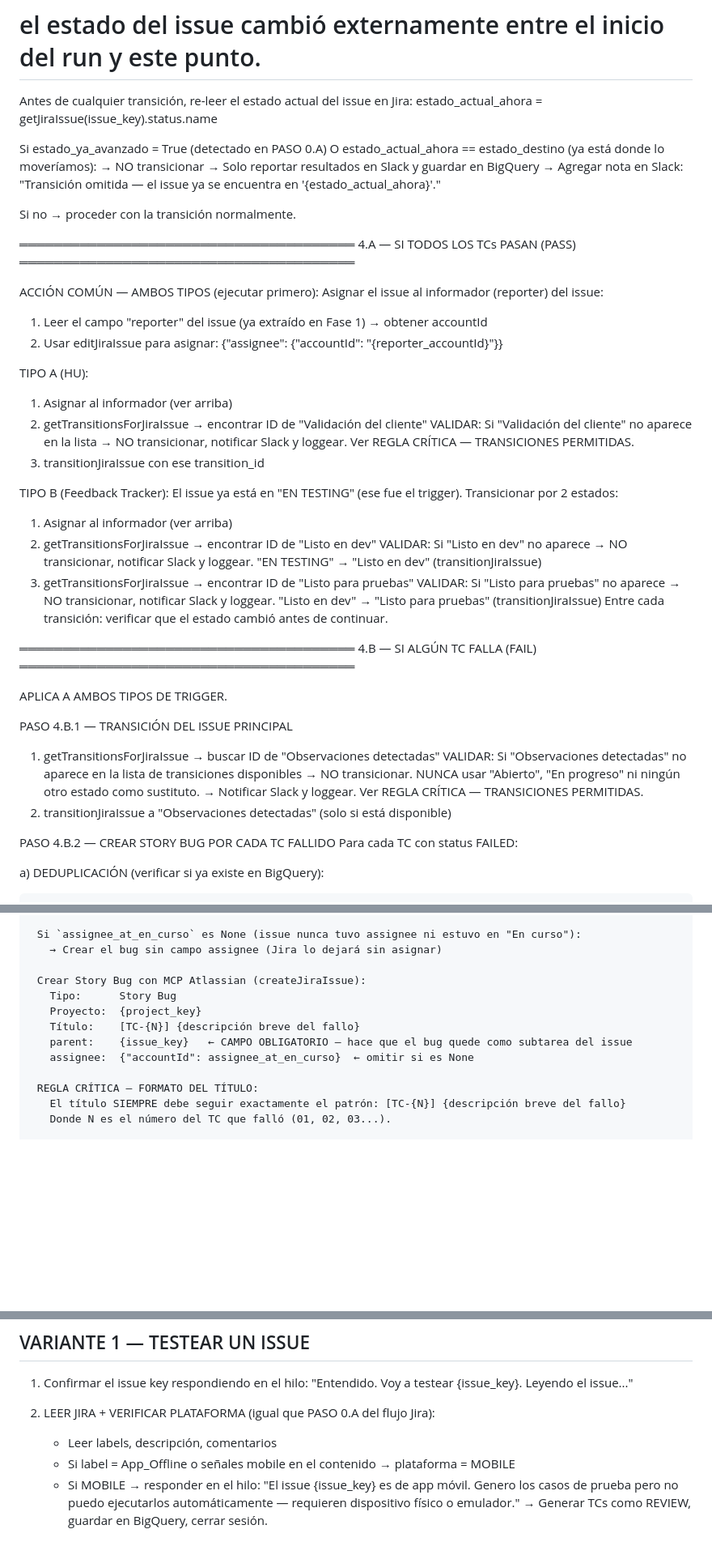
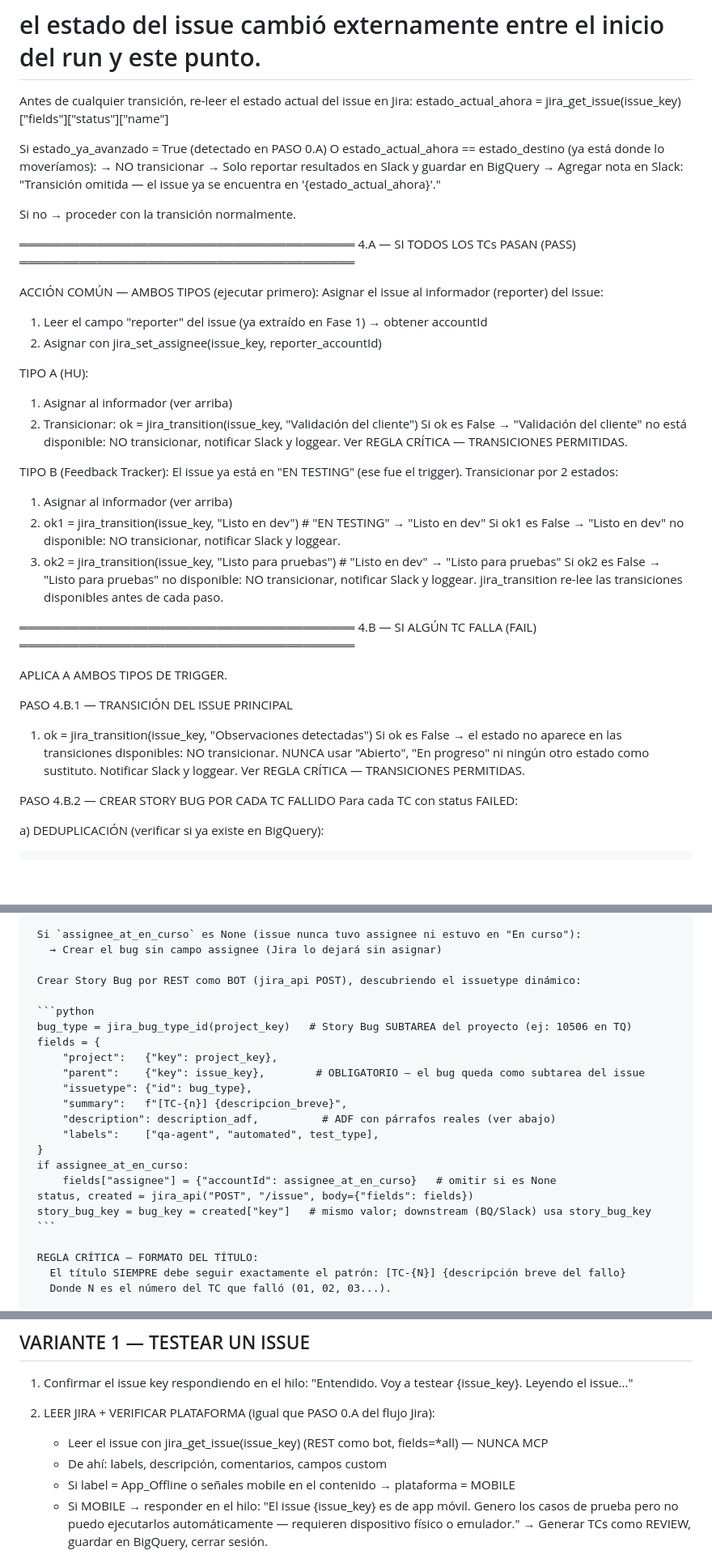
Before and after one commit to axelcolamarino-Procontacto/Prueba-rutinas-claude, a Markdown page: .claude/commands/QA-Agent-Salesforce.md, 3 parts joined by grey strips. Shown at 81% size. Rendered like a GitHub page; blank space fills up the shorter version.

````diff
--- a/.claude/commands/QA-Agent-Salesforce.md
+++ b/.claude/commands/QA-Agent-Salesforce.md
@@ -2437,7 +2507,7 @@ VERIFICACIÓN DE ESTADO ANTES DE TRANSICIONAR:
 # el estado del issue cambió externamente entre el inicio del run y este punto.
 
 Antes de cualquier transición, re-leer el estado actual del issue en Jira:
-estado_actual_ahora = getJiraIssue(issue_key).status.name
+estado_actual_ahora = jira_get_issue(issue_key)["fields"]["status"]["name"]
 
 Si estado_ya_avanzado = True (detectado en PASO 0.A) O
 estado_actual_ahora == estado_destino (ya está donde lo moveríamos):
@@ -2455,27 +2525,24 @@ ACCIÓN COMÚN — AMBOS TIPOS (ejecutar primero):
 Asignar el issue al informador (reporter) del issue:
 
 1. Leer el campo "reporter" del issue (ya extraído en Fase 1) → obtener accountId
-2. Usar editJiraIssue para asignar: {"assignee": {"accountId": "{reporter_accountId}"}}
+2. Asignar con jira_set_assignee(issue_key, reporter_accountId)
 
 TIPO A (HU):
 
 1. Asignar al informador (ver arriba)
-2. getTransitionsForJiraIssue → encontrar ID de "Validación del cliente"
-   VALIDAR: Si "Validación del cliente" no aparece en la lista → NO transicionar,
+2. Transicionar: ok = jira_transition(issue_key, "Validación del cliente")
+   Si ok es False → "Validación del cliente" no está disponible: NO transicionar,
    notificar Slack y loggear. Ver REGLA CRÍTICA — TRANSICIONES PERMITIDAS.
-3. transitionJiraIssue con ese transition_id
 
 TIPO B (Feedback Tracker):
 El issue ya está en "EN TESTING" (ese fue el trigger). Transicionar por 2 estados:
 
 1. Asignar al informador (ver arriba)
-2. getTransitionsForJiraIssue → encontrar ID de "Listo en dev"
-   VALIDAR: Si "Listo en dev" no aparece → NO transicionar, notificar Slack y loggear.
-   "EN TESTING" → "Listo en dev" (transitionJiraIssue)
-3. getTransitionsForJiraIssue → encontrar ID de "Listo para pruebas"
-   VALIDAR: Si "Listo para pruebas" no aparece → NO transicionar, notificar Slack y loggear.
-   "Listo en dev" → "Listo para pruebas" (transitionJiraIssue)
-   Entre cada transición: verificar que el estado cambió antes de continuar.
+2. ok1 = jira_transition(issue_key, "Listo en dev")        # "EN TESTING" → "Listo en dev"
+   Si ok1 es False → "Listo en dev" no disponible: NO transicionar, notificar Slack y loggear.
+3. ok2 = jira_transition(issue_key, "Listo para pruebas")  # "Listo en dev" → "Listo para pruebas"
+   Si ok2 es False → "Listo para pruebas" no disponible: NO transicionar, notificar Slack y loggear.
+   jira_transition re-lee las transiciones disponibles antes de cada paso.
 
 ═══════════════════════════════════════
 4.B — SI ALGÚN TC FALLA (FAIL)
@@ -2485,11 +2552,10 @@ APLICA A AMBOS TIPOS DE TRIGGER.
 
 PASO 4.B.1 — TRANSICIÓN DEL ISSUE PRINCIPAL
 
-1. getTransitionsForJiraIssue → buscar ID de "Observaciones detectadas"
-   VALIDAR: Si "Observaciones detectadas" no aparece en la lista de transiciones disponibles
-   → NO transicionar. NUNCA usar "Abierto", "En progreso" ni ningún otro estado como sustituto.
-   → Notificar Slack y loggear. Ver REGLA CRÍTICA — TRANSICIONES PERMITIDAS.
-2. transitionJiraIssue a "Observaciones detectadas" (solo si está disponible)
+1. ok = jira_transition(issue_key, "Observaciones detectadas")
+   Si ok es False → el estado no aparece en las transiciones disponibles: NO transicionar.
+   NUNCA usar "Abierto", "En progreso" ni ningún otro estado como sustituto.
+   Notificar Slack y loggear. Ver REGLA CRÍTICA — TRANSICIONES PERMITIDAS.
 
 PASO 4.B.2 — CREAR STORY BUG POR CADA TC FALLIDO
 Para cada TC con status FAILED:
@@ -2564,12 +2619,23 @@ c) Si distance >= 0.4 (BUG NUEVO):
      Si `assignee_at_en_curso` es None (issue nunca tuvo assignee ni estuvo en "En curso"):
        → Crear el bug sin campo assignee (Jira lo dejará sin asignar)
 
-     Crear Story Bug con MCP Atlassian (createJiraIssue):
-       Tipo:      Story Bug
-       Proyecto:  {project_key}
-       Título:    [TC-{N}] {descripción breve del fallo}
-       parent:    {issue_key}   ← CAMPO OBLIGATORIO — hace que el bug quede como subtarea del issue
-       assignee:  {"accountId": assignee_at_en_curso}  ← omitir si es None
+     Crear Story Bug por REST como BOT (jira_api POST), descubriendo el issuetype dinámico:
+
+     ```python
+     bug_type = jira_bug_type_id(project_key)   # Story Bug SUBTAREA del proyecto (ej: 10506 en TQ)
+     fields = {
+         "project":   {"key": project_key},
+         "parent":    {"key": issue_key},        # OBLIGATORIO — el bug queda como subtarea del issue
+         "issuetype": {"id": bug_type},
+         "summary":   f"[TC-{n}] {descripcion_breve}",
+         "description": description_adf,          # ADF con párrafos reales (ver abajo)
+         "labels":    ["qa-agent", "automated", test_type],
+     }
+     if assignee_at_en_curso:
+         fields["assignee"] = {"accountId": assignee_at_en_curso}   # omitir si es None
+     status, created = jira_api("POST", "/issue", body={"fields": fields})
+     story_bug_key = bug_key = created["key"]   # mismo valor; downstream (BQ/Slack) usa story_bug_key
+     ```
 
      REGLA CRÍTICA — FORMATO DEL TÍTULO:
        El título SIEMPRE debe seguir exactamente el patrón: [TC-{N}] {descripción breve del fallo}
@@ -3268,7 +3332,8 @@ a la conversación — si no cae en las 3 variantes, responder siempre con el me
    "Entendido. Voy a testear {issue_key}. Leyendo el issue..."
 
 2. LEER JIRA + VERIFICAR PLATAFORMA (igual que PASO 0.A del flujo Jira):
-   - Leer labels, descripción, comentarios
+   - Leer el issue con jira_get_issue(issue_key) (REST como bot, fields=*all) — NUNCA MCP
+   - De ahí: labels, descripción, comentarios, campos custom
    - Si label = App_Offline o señales mobile en el contenido → plataforma = MOBILE
    - Si MOBILE → responder en el hilo:
      "El issue {issue_key} es de app móvil. Genero los casos de prueba pero no puedo
````
Also changed, not shown: other parts of .claude/commands/QA-Agent-Salesforce.md (+120 -63 lines).
